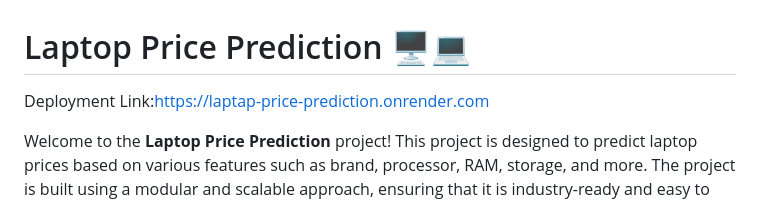
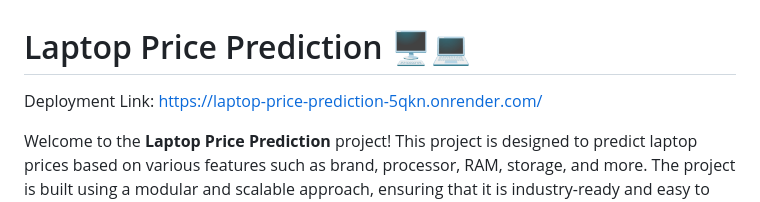
Before and after one commit to iamvishno/Laptop-Price-Prediction, a Markdown page: README.md, the part around the change. Rendered like a GitHub page.

```diff
--- a/README.md
+++ b/README.md
@@ -1,6 +1,6 @@
 # Laptop Price Prediction 🖥💻
 
-Deployment Link:https://laptap-price-prediction.onrender.com
+Deployment Link: https://laptop-price-prediction-5qkn.onrender.com/
 
 Welcome to the **Laptop Price Prediction** project! This project is designed to predict laptop prices based on various features such as brand, processor, RAM, storage, and more. The project is built using a modular and scalable approach, ensuring that it is industry-ready and easy to maintain.
 
```
